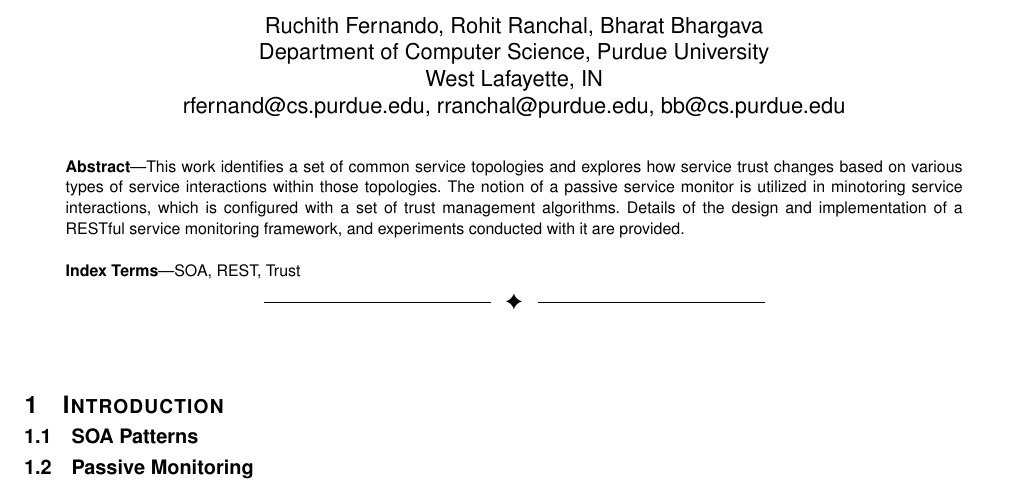
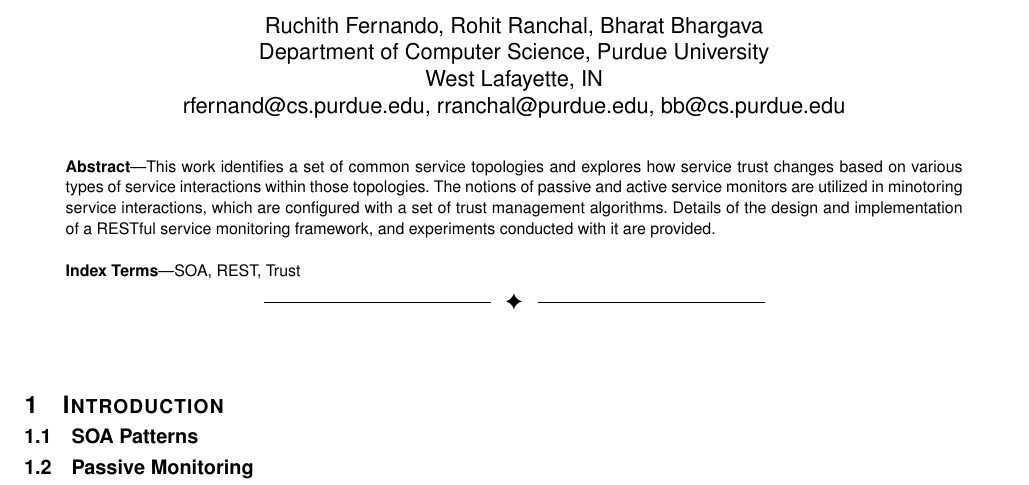
Before and after one commit to rohitranchal/end-to-end-soa, a LaTeX paper (node/docs/paper.tex): part of the page, cut so that both start at the same text. Compiled offline with pdfLaTeX.

Commit message:
Minor update to abstract

```diff
--- a/node/docs/paper.tex
+++ b/node/docs/paper.tex
@@ -34,7 +34,7 @@ rfernand@cs.purdue.edu, rranchal@purdue.edu, bb@cs.purdue.edu}}
 \IEEEcompsoctitleabstractindextext{%
 \begin{abstract}
 %\boldmath
-This work identifies a set of common service topologies and explores how service trust changes based on various types of service interactions within those topologies. The notion of a passive service monitor is utilized in minotoring service interactions, which is configured with a set of trust management algorithms. Details of the design and implementation of a RESTful service monitoring framework, and experiments conducted with it are provided.
+This work identifies a set of common service topologies and explores how service trust changes based on various types of service interactions within those topologies. The notions of passive and active service monitors are utilized in minotoring service interactions, which are configured with a set of trust management algorithms. Details of the design and implementation of a RESTful service monitoring framework, and experiments conducted with it are provided.
 \end{abstract}
 
 \begin{keywords}
```
